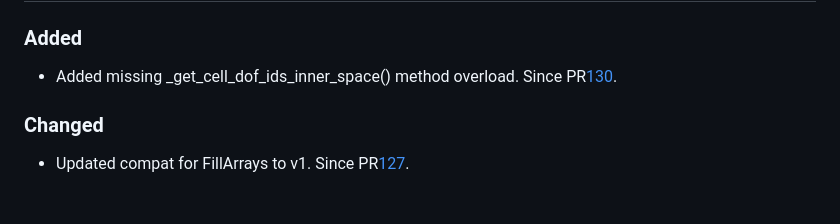
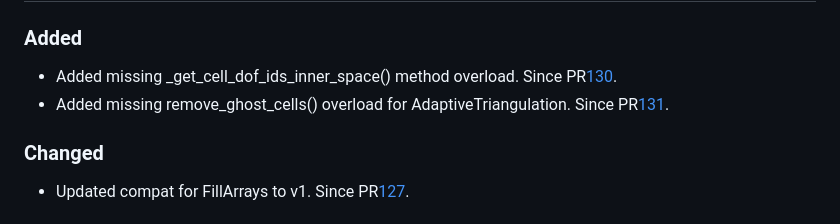
Before and after one commit to gridap/GridapDistributed.jl, a Markdown page: NEWS.md, the part around the change. Drawn GitHub-style.

Commit message:
Updated NEWS

```diff
--- a/NEWS.md
+++ b/NEWS.md
@@ -10,6 +10,7 @@ and this project adheres to [Semantic Versioning](https://semver.org/spec/v2.0.0
 ### Added
 
 - Added missing _get_cell_dof_ids_inner_space() method overload. Since PR[130](https://github.com/gridap/GridapDistributed.jl/pull/130).
+- Added missing remove_ghost_cells() overload for AdaptiveTriangulation. Since PR[131](https://github.com/gridap/GridapDistributed.jl/pull/131).
 
 ### Changed
 
```
